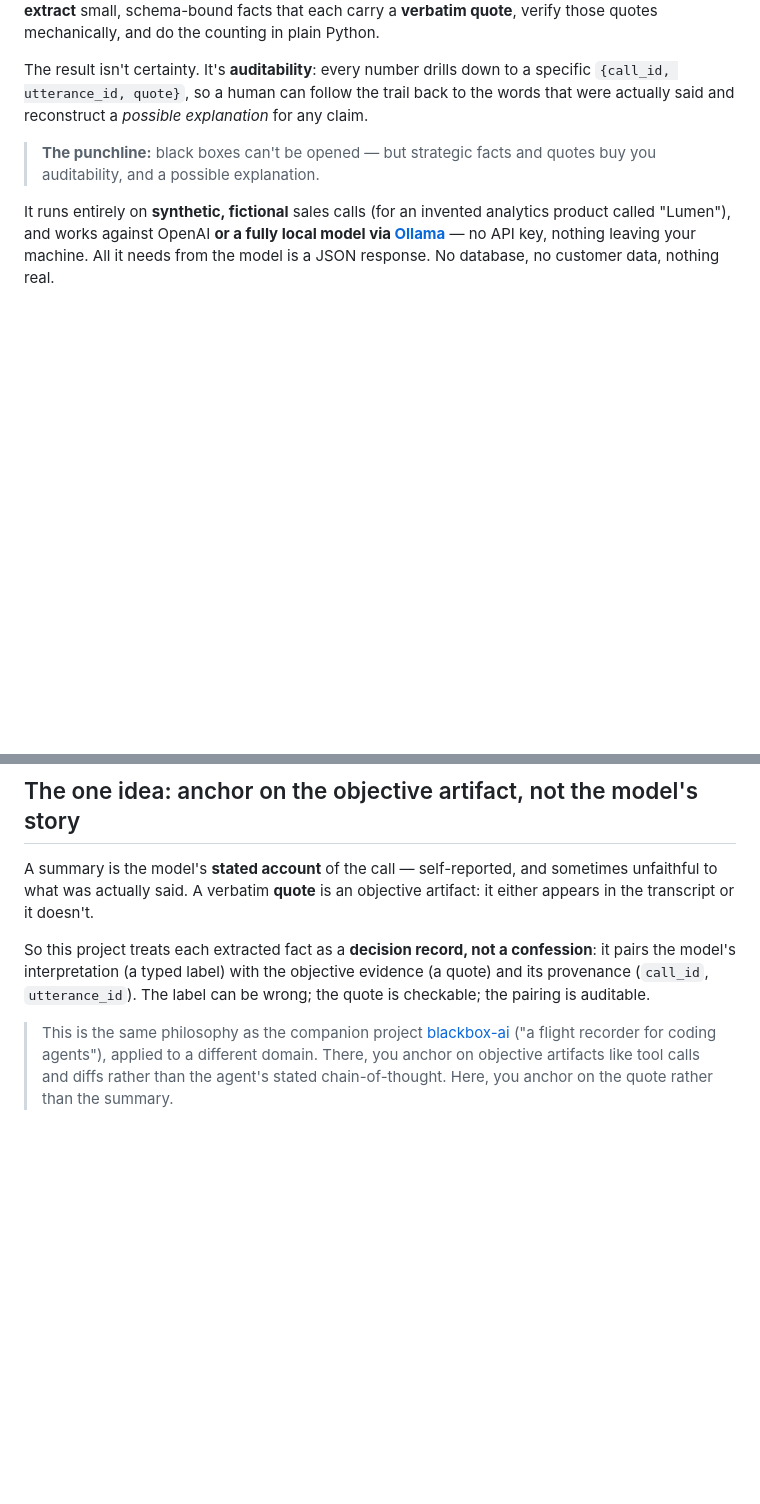
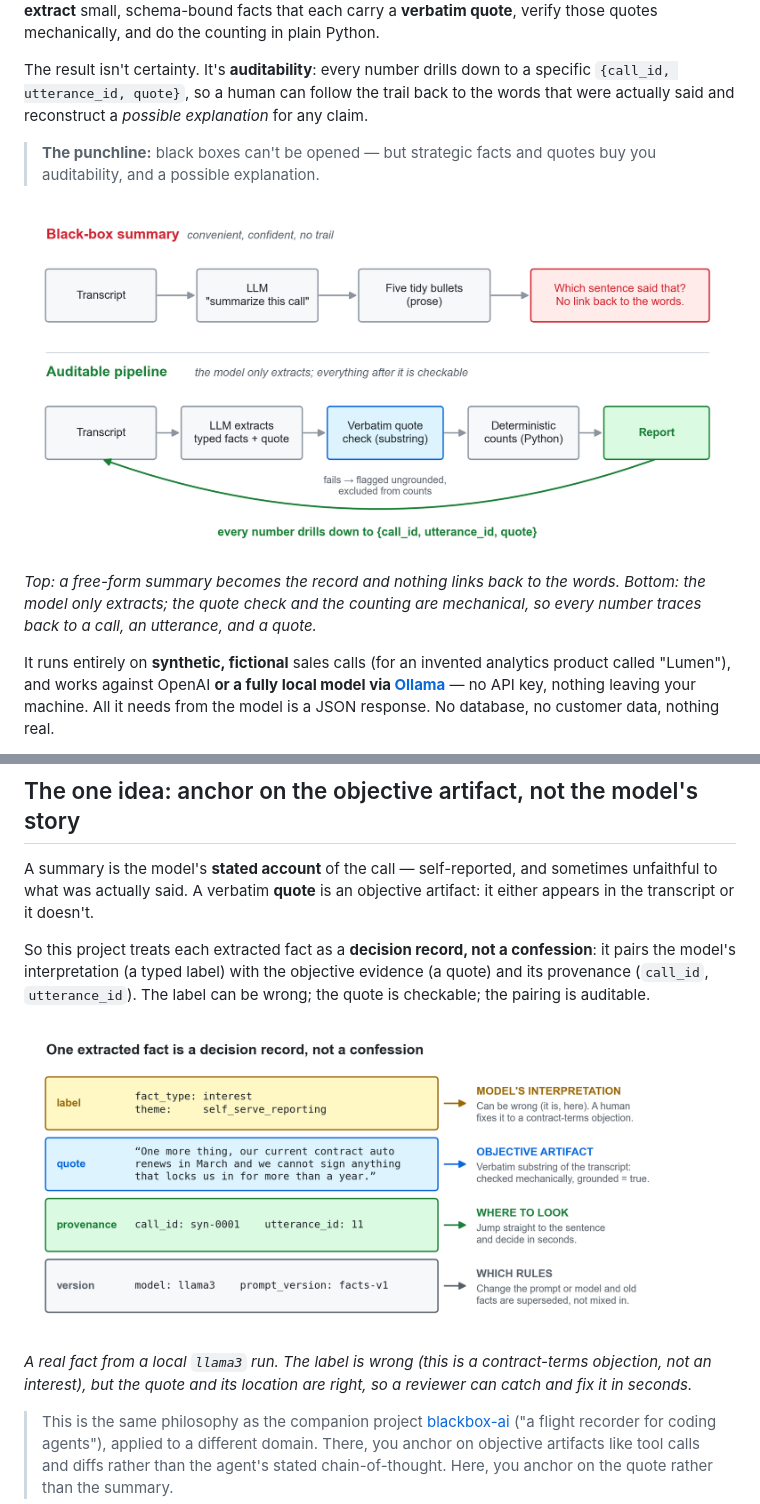
Before and after one commit to ranfysvalle02/call-transcripts-ai, a Markdown page: README.md, 2 parts joined by grey strips. GitHub-like rendering; pictures changed too: assets/fig1_blackbox_vs_auditable.png (added), assets/fig4_decision_record.png (added); blank space fills up the shorter version.

```diff
--- a/README.md
+++ b/README.md
@@ -5,6 +5,10 @@
 The result isn't certainty. It's **auditability**: every number drills down to a specific `{call_id, utterance_id, quote}`, so a human can follow the trail back to the words that were actually said and reconstruct a *possible explanation* for any claim.
 
 > **The punchline:** black boxes can't be opened — but strategic facts and quotes buy you auditability, and a possible explanation.
+
+![Two pipelines. Top: transcript, LLM summarize, five bullets, no link back to the words. Bottom: transcript, LLM extracts typed facts with quotes, verbatim quote check, deterministic counts, report that links back to the transcript.](assets/fig1_blackbox_vs_auditable.png)
+
+*Top: a free-form summary becomes the record and nothing links back to the words. Bottom: the model only extracts; the quote check and the counting are mechanical, so every number traces back to a call, an utterance, and a quote.*
 
 It runs entirely on **synthetic, fictional** sales calls (for an invented analytics product called "Lumen"), and works against OpenAI **or a fully local model via [Ollama](https://ollama.com)** — no API key, nothing leaving your machine. All it needs from the model is a JSON response. No database, no customer data, nothing real.
 
@@ -15,6 +19,10 @@ It runs entirely on **synthetic, fictional** sales calls (for an invented analyt
 A summary is the model's **stated account** of the call — self-reported, and sometimes unfaithful to what was actually said. A verbatim **quote** is an objective artifact: it either appears in the transcript or it doesn't.
 
 So this project treats each extracted fact as a **decision record, not a confession**: it pairs the model's interpretation (a typed label) with the objective evidence (a quote) and its provenance (`call_id`, `utterance_id`). The label can be wrong; the quote is checkable; the pairing is auditable.
+
+![Anatomy of one stored fact: the label (interest, self-serve reporting) is the model's interpretation and is wrong here; the quote is the objective artifact and passed the substring check; call syn-0001, utterance 11 is the provenance; model and prompt version record which rules produced it.](assets/fig4_decision_record.png)
+
+*A real fact from a local `llama3` run. The label is wrong (this is a contract-terms objection, not an interest), but the quote and its location are right, so a reviewer can catch and fix it in seconds.*
 
 > This is the same philosophy as the companion project [blackbox-ai](https://github.com/ranfysvalle02/blackbox-ai) ("a flight recorder for coding agents"), applied to a different domain. There, you anchor on objective artifacts like tool calls and diffs rather than the agent's stated chain-of-thought. Here, you anchor on the quote rather than the summary.
 
```
Also changed, not shown: other parts of README.md (+15 -12 lines), assets/compare_all_llama3.md (added, +179 -0 lines), blog.md (+60 -41 lines), assets/fig2_constraint_became_concession.png (added), assets/fig3_compare_scorecard_syn0001.png (added), assets/fig5_coverage_all_calls.png (added), 1 other file.
